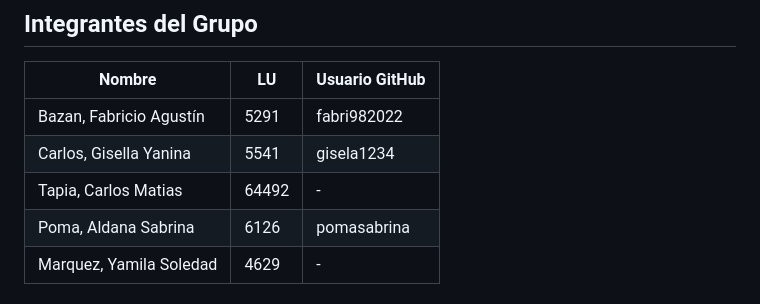
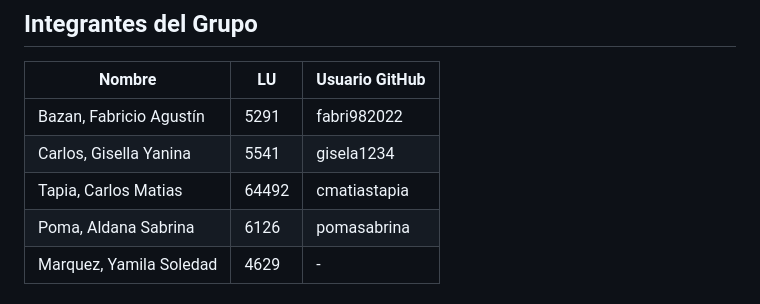
Before and after one commit to fabri982022/pv_tp1_grupo20, a Markdown page: README.md, the part around the change. GitHub-like rendering.

Commit message:
Actualizacion del README.md

```diff
--- a/README.md
+++ b/README.md
@@ -63,7 +63,7 @@ Plataforma educativa colaborativa para la gestión y seguimiento de proyectos ac
 |--------|-----|----------|
 | Bazan, Fabricio Agustín | 5291 | fabri982022 |
 | Carlos, Gisella Yanina | 5541 | gisela1234 |
-| Tapia, Carlos Matias | 64492 | - |
+| Tapia, Carlos Matias | 64492 | cmatiastapia |
 | Poma, Aldana Sabrina | 6126 | pomasabrina |
 | Marquez, Yamila Soledad | 4629 | - |
 
```
